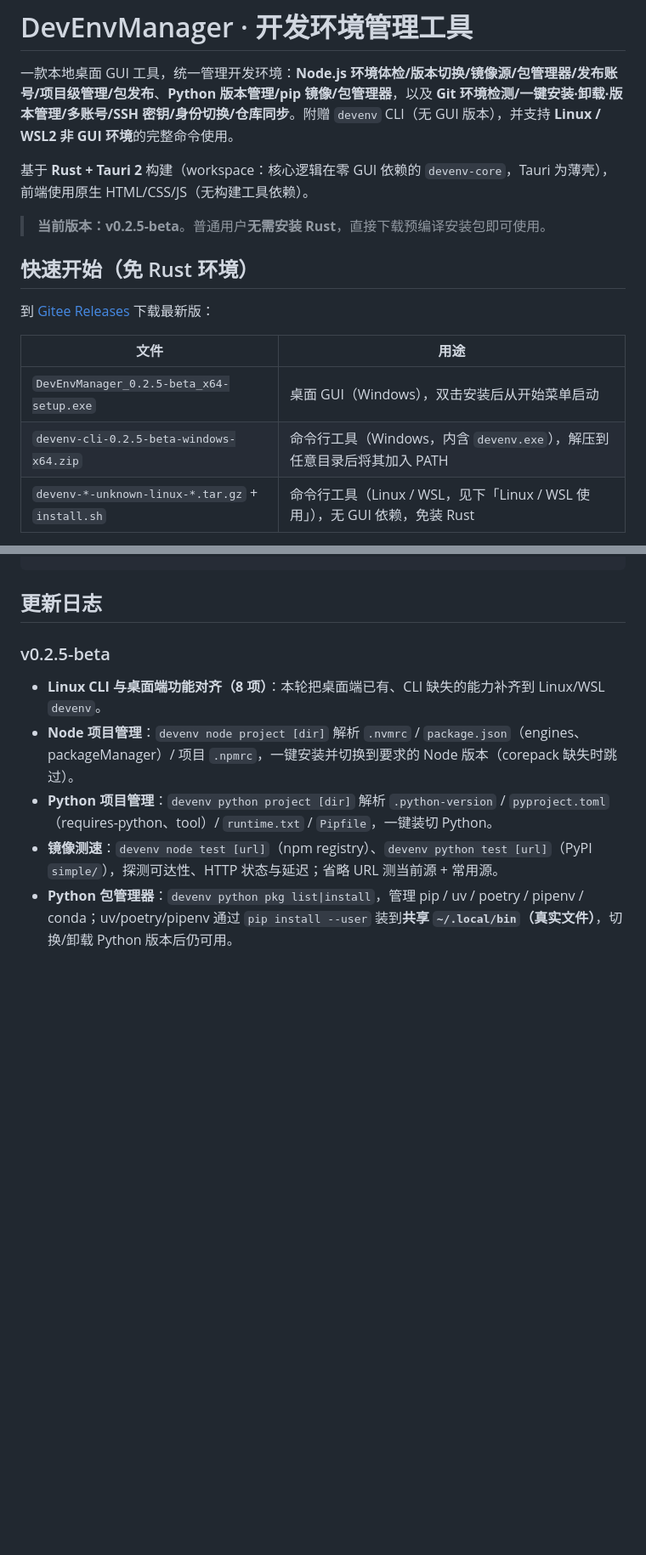
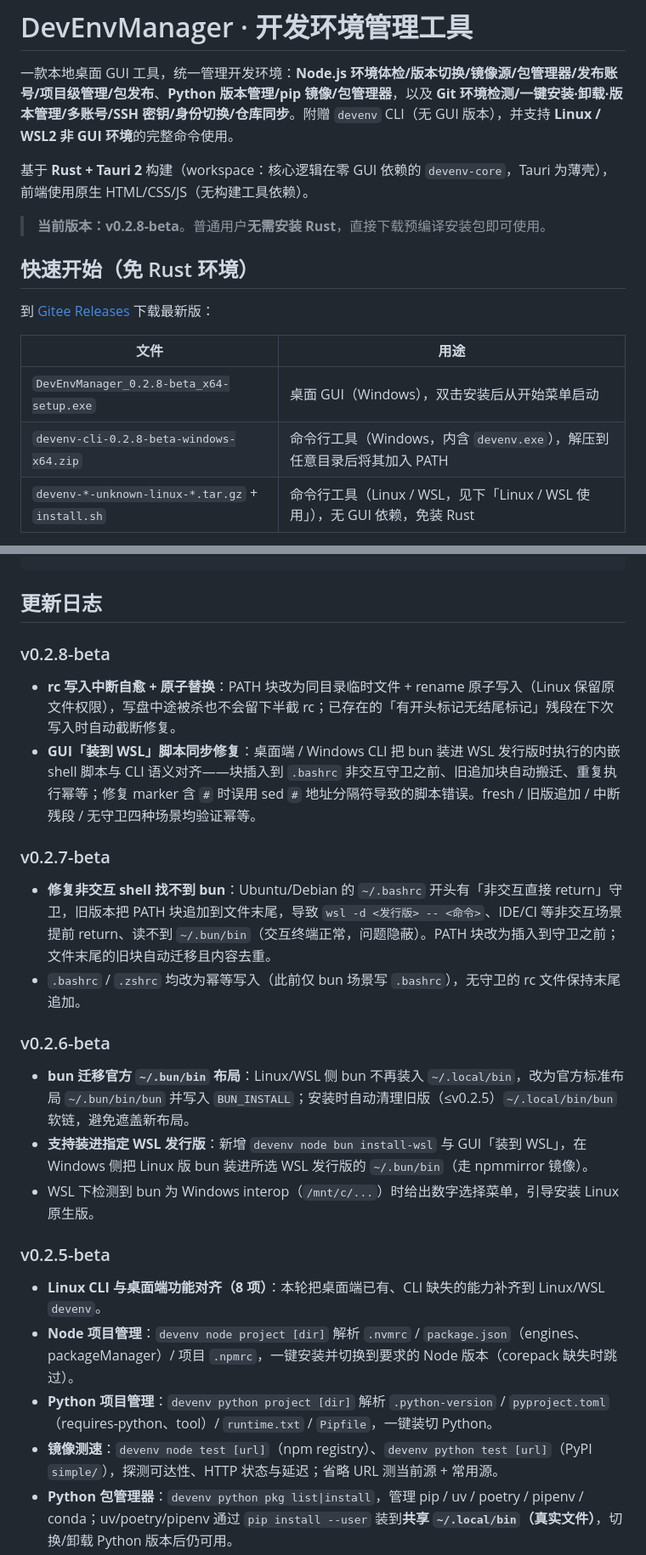
Before and after one commit to apricotdream/devEnvMangerTool, a Markdown page: README.md, 2 parts joined by grey strips. Shown at 85% size. Rendered like a GitHub page; blank space fills up the shorter version.

Commit message:
docs: README 更新至 v0.2.8-beta，补 0.2.6/0.2.7/0.2.8 更新日志

````diff
--- a/README.md
+++ b/README.md
@@ -4,7 +4,7 @@
 
 基于 **Rust + Tauri 2** 构建（workspace：核心逻辑在零 GUI 依赖的 `devenv-core`，Tauri 为薄壳），前端使用原生 HTML/CSS/JS（无构建工具依赖）。
 
-> **当前版本：v0.2.5-beta**。普通用户**无需安装 Rust**，直接下载预编译安装包即可使用。
+> **当前版本：v0.2.8-beta**。普通用户**无需安装 Rust**，直接下载预编译安装包即可使用。
 
 ## 快速开始（免 Rust 环境）
 
@@ -12,8 +12,8 @@
 
 | 文件 | 用途 |
 |---|---|
-| `DevEnvManager_0.2.5-beta_x64-setup.exe` | 桌面 GUI（Windows），双击安装后从开始菜单启动 |
-| `devenv-cli-0.2.5-beta-windows-x64.zip` | 命令行工具（Windows，内含 `devenv.exe`），解压到任意目录后将其加入 PATH |
+| `DevEnvManager_0.2.8-beta_x64-setup.exe` | 桌面 GUI（Windows），双击安装后从开始菜单启动 |
+| `devenv-cli-0.2.8-beta-windows-x64.zip` | 命令行工具（Windows，内含 `devenv.exe`），解压到任意目录后将其加入 PATH |
 | `devenv-*-unknown-linux-*.tar.gz` + `install.sh` | 命令行工具（Linux / WSL，见下「Linux / WSL 使用」），无 GUI 依赖，免装 Rust |
 
 使用过程中，**无需预装 Rust / Node / Python / Git**——工具会自行检测，缺失时在应用内一键下载并托管安装（Git 走 npmmirror 镜像的 MinGit，免管理员权限）；需要 Git Bash / 右键菜单时也可一键打开官网完整安装包。
@@ -271,6 +271,19 @@ curl -fsSL https://gitee.com/apricotdream/devEnvMangerTool/raw/main/install.sh |
 ```
 
 ## 更新日志
+
+### v0.2.8-beta
+- **rc 写入中断自愈 + 原子替换**：PATH 块改为同目录临时文件 + rename 原子写入（Linux 保留原文件权限），写盘中途被杀也不会留下半截 rc；已存在的「有开头标记无结尾标记」残段在下次写入时自动截断修复。
+- **GUI「装到 WSL」脚本同步修复**：桌面端 / Windows CLI 把 bun 装进 WSL 发行版时执行的内嵌 shell 脚本与 CLI 语义对齐——块插入到 `.bashrc` 非交互守卫之前、旧追加块自动搬迁、重复执行幂等；修复 marker 含 `#` 时误用 sed `#` 地址分隔符导致的脚本错误。fresh / 旧版追加 / 中断残段 / 无守卫四种场景均验证幂等。
+
+### v0.2.7-beta
+- **修复非交互 shell 找不到 bun**：Ubuntu/Debian 的 `~/.bashrc` 开头有「非交互直接 return」守卫，旧版本把 PATH 块追加到文件末尾，导致 `wsl -d <发行版> -- <命令>`、IDE/CI 等非交互场景提前 return、读不到 `~/.bun/bin`（交互终端正常，问题隐蔽）。PATH 块改为插入到守卫之前；文件末尾的旧块自动迁移且内容去重。
+- `.bashrc` / `.zshrc` 均改为幂等写入（此前仅 bun 场景写 `.bashrc`），无守卫的 rc 文件保持末尾追加。
+
+### v0.2.6-beta
+- **bun 迁移官方 `~/.bun/bin` 布局**：Linux/WSL 侧 bun 不再装入 `~/.local/bin`，改为官方标准布局 `~/.bun/bin/bun` 并写入 `BUN_INSTALL`；安装时自动清理旧版（≤v0.2.5）`~/.local/bin/bun` 软链，避免遮盖新布局。
+- **支持装进指定 WSL 发行版**：新增 `devenv node bun install-wsl` 与 GUI「装到 WSL」，在 Windows 侧把 Linux 版 bun 装进所选 WSL 发行版的 `~/.bun/bin`（走 npmmirror 镜像）。
+- WSL 下检测到 bun 为 Windows interop（`/mnt/c/...`）时给出数字选择菜单，引导安装 Linux 原生版。
 
 ### v0.2.5-beta
 - **Linux CLI 与桌面端功能对齐（8 项）**：本轮把桌面端已有、CLI 缺失的能力补齐到 Linux/WSL `devenv`。
````
Also changed, not shown: other parts of README.md (+3 -3 lines).
